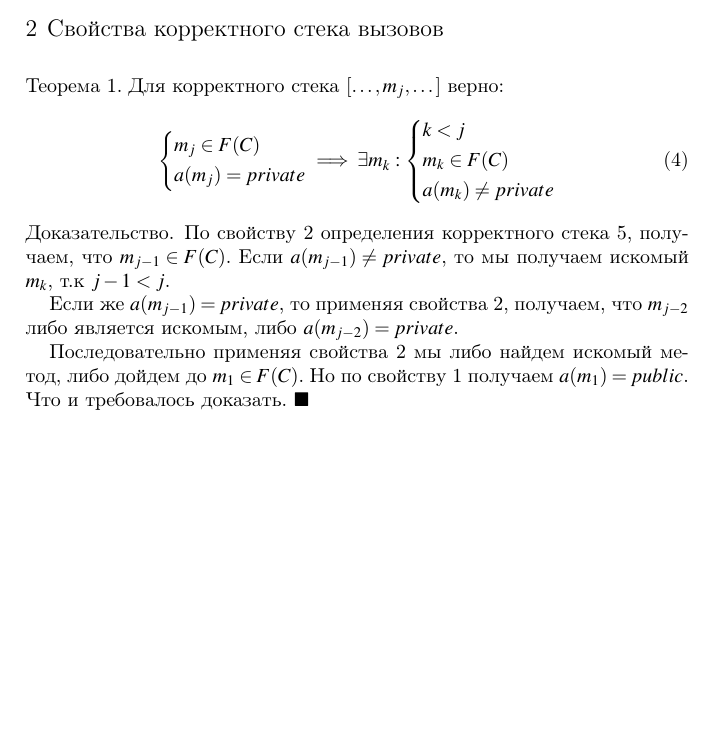
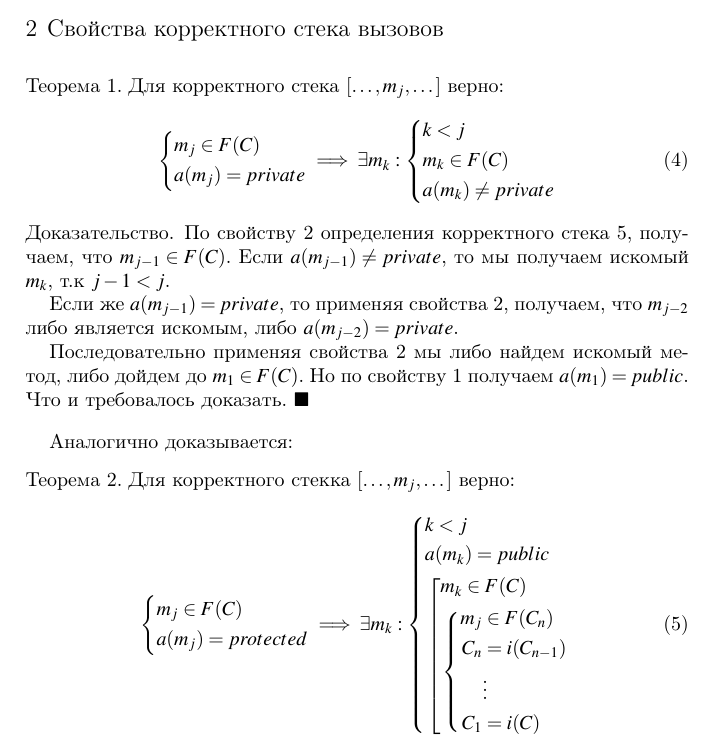
Before and after one commit to shamcode/runtime-context, a LaTeX problem sheet (examples/access-modifiers/description.tex): part of page 2 of 2, cut so that both start at the same text, the shorter picture padded with empty space. Compiled offline with pdfLaTeX.

Commit message:
Update tex

```diff
--- a/examples/access-modifiers/description.tex
+++ b/examples/access-modifiers/description.tex
@@ -149,4 +149,38 @@ m_1 \in F(C) \implies a(m_1) = public
 
 \end{proof}
 
+Аналогично доказывается:
+\begin{theorem}
+\label{method_before_protected}
+Для корректного стекка $[\dots, m_j, \dots]$ верно:
+\begin{equation}
+	\left\{
+		\begin{aligned}
+			&m_j \in F(C)\\
+			&a(m_j) = protected
+		\end{aligned}
+	\right.
+	\implies
+	\exists m_k:
+	\left\{
+    	\begin{aligned}
+			&k < j \\
+			&a(m_k) = public \\
+			&\left[
+        		\begin{aligned}
+					& m_k \in F(C) \\
+   					&\left\{
+   						\begin{aligned}
+	   						m_j &\in F(C_n) \\
+	   						C_n &= i(C_{n-1}) \\
+	   						&\vdots \\
+	   						C_1 &= i(C)
+   						\end{aligned}
+   					\right.
+				\end{aligned}
+			\right.
+		\end{aligned}
+	\right.
+\end{equation}
+\end{theorem}
 \end{document}
```
Also changed, not shown: examples/access-modifiers/description.pdf.
